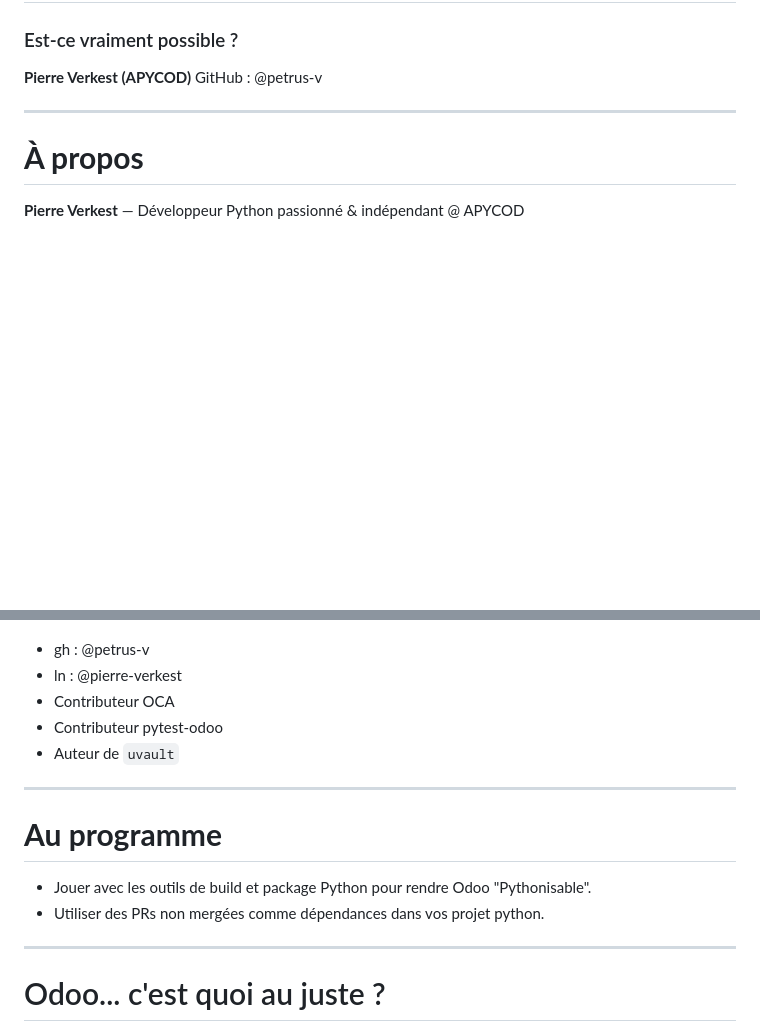
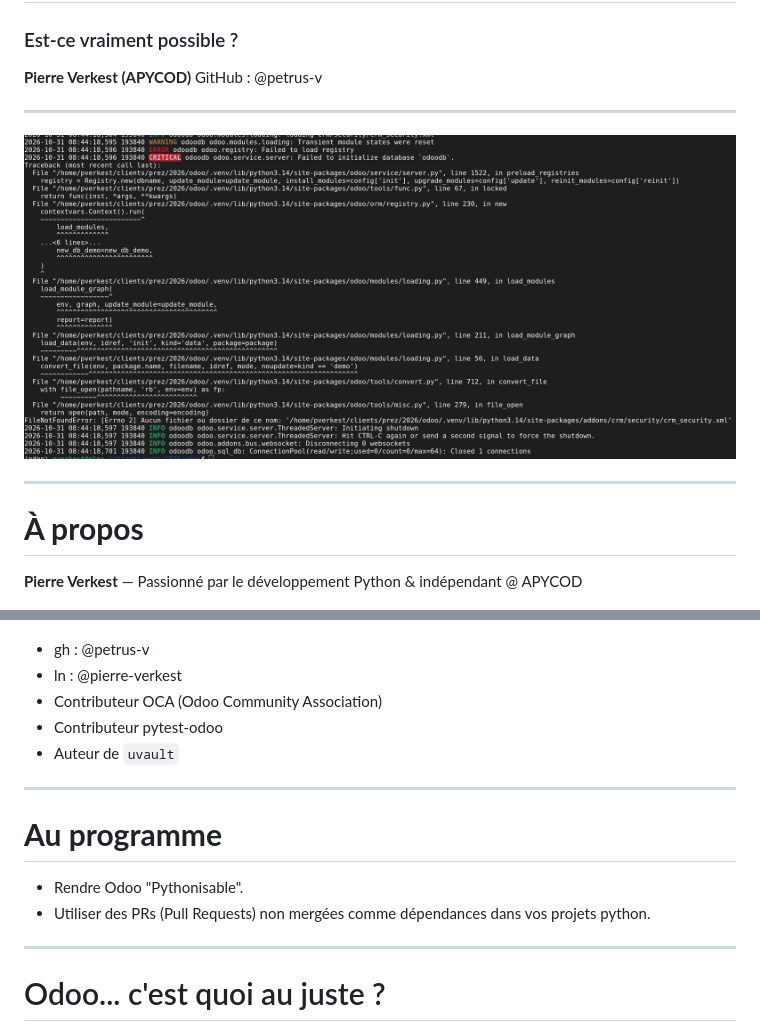
Before and after one commit to petrus-v/odoo-dev-presentation, a Markdown page: slides-fr.md, 2 parts joined by grey strips. Rendered like a GitHub page; pictures changed too: images/odoo-install-crm.png (added); blank space fills up the shorter version.

Commit message:
add introduction slide

```diff
--- a/slides-fr.md
+++ b/slides-fr.md
@@ -155,16 +155,20 @@ Voyons où nous en sommes aujourd'hui !
 
 ---
 
+![bg fit](./images/odoo-install-crm.png)
+
+---
+
 # **À propos**
 
-**Pierre Verkest** — Développeur Python passionné & indépendant @ APYCOD
+**Pierre Verkest** — Passionné par le développement Python & indépendant @ APYCOD
 
 ![bg 25%](./images/petrus-v.png)
 ![bg 50%](./images/apycod.png)
 
 - gh : @petrus-v
 - ln : @pierre-verkest
-- Contributeur OCA
+- Contributeur OCA (Odoo Community Association)
 - Contributeur pytest-odoo
 - Auteur de `uvault`
 
@@ -179,8 +183,8 @@ Mais aujourd'hui, grâce à des outils comme uv, pyproject.toml, whool et hatch-
 
 # **Au programme**
 
-* Jouer avec les outils de build et package Python pour rendre Odoo "Pythonisable".
-* Utiliser des PRs non mergées comme dépendances dans vos projet python.
+* Rendre Odoo "Pythonisable".
+* Utiliser des PRs (Pull Requests) non mergées comme dépendances dans vos projets python.
 
 <!--
 Voici ce que nous allons aborder aujourd'hui :
```
